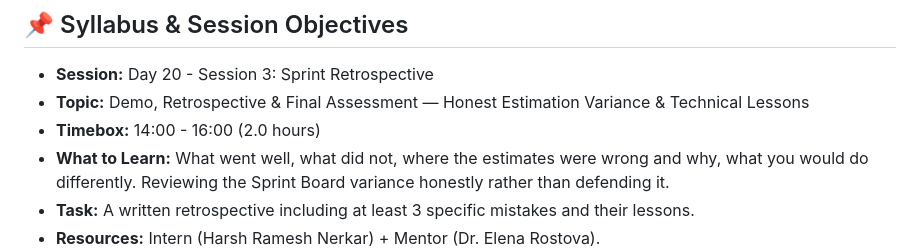
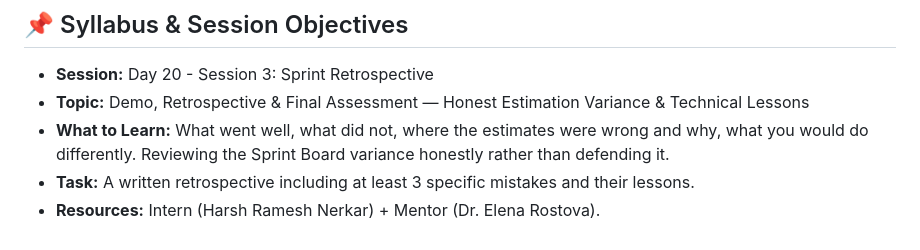
Before and after one commit to harshrameshnerkar/Agentic-AI, a Markdown page: day_20/session_3/README.md, the part around the change. GitHub-like rendering.

Commit message:
Update session objectives in README.md
Removed timebox information from the session objectives.

```diff
--- a/day_20/session_3/README.md
+++ b/day_20/session_3/README.md
@@ -3,7 +3,6 @@
 ## 📌 Syllabus & Session Objectives
 - **Session:** Day 20 - Session 3: Sprint Retrospective
 - **Topic:** Demo, Retrospective & Final Assessment — Honest Estimation Variance & Technical Lessons
-- **Timebox:** 14:00 - 16:00 (2.0 hours)
 - **What to Learn:** What went well, what did not, where the estimates were wrong and why, what you would do differently. Reviewing the Sprint Board variance honestly rather than defending it.
 - **Task:** A written retrospective including at least 3 specific mistakes and their lessons.
 - **Resources:** Intern (Harsh Ramesh Nerkar) + Mentor (Dr. Elena Rostova).
```
